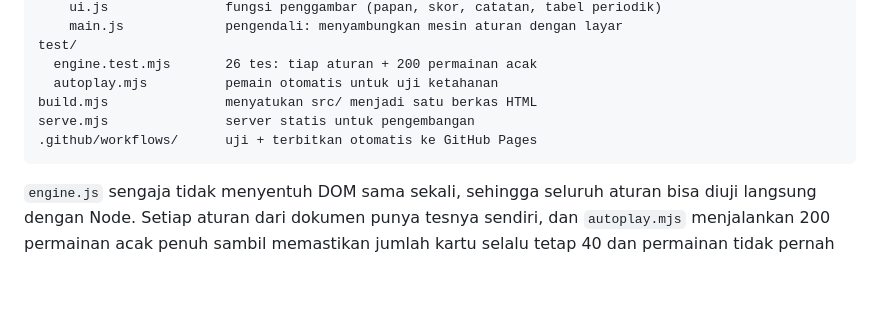
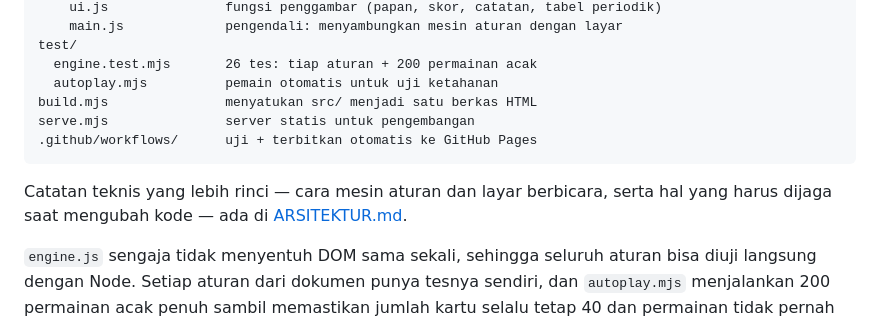
Before and after one commit to harits766/sciencenopoly, a Markdown page: README.md, the part around the change. GitHub-like rendering; blank space fills up the shorter version.

Commit message:
Pindahkan catatan teknis ke ARSITEKTUR.md
Dokumentasi arsitektur sekarang ditulis untuk pembaca manusia dengan nama
berkas yang netral, dan perkakas lokal tidak lagi ikut terbit ke repositori.

````diff
--- a/README.md
+++ b/README.md
@@ -99,6 +99,9 @@ serve.mjs               server statis untuk pengembangan
 .github/workflows/      uji + terbitkan otomatis ke GitHub Pages
 ```
 
+Catatan teknis yang lebih rinci — cara mesin aturan dan layar berbicara, serta hal
+yang harus dijaga saat mengubah kode — ada di [ARSITEKTUR.md](ARSITEKTUR.md).
+
 `engine.js` sengaja tidak menyentuh DOM sama sekali, sehingga seluruh aturan bisa
 diuji langsung dengan Node. Setiap aturan dari dokumen punya tesnya sendiri, dan
 `autoplay.mjs` menjalankan 200 permainan acak penuh sambil memastikan jumlah kartu
````
Also changed, not shown: ARSITEKTUR.md (added, +105 -0 lines).
